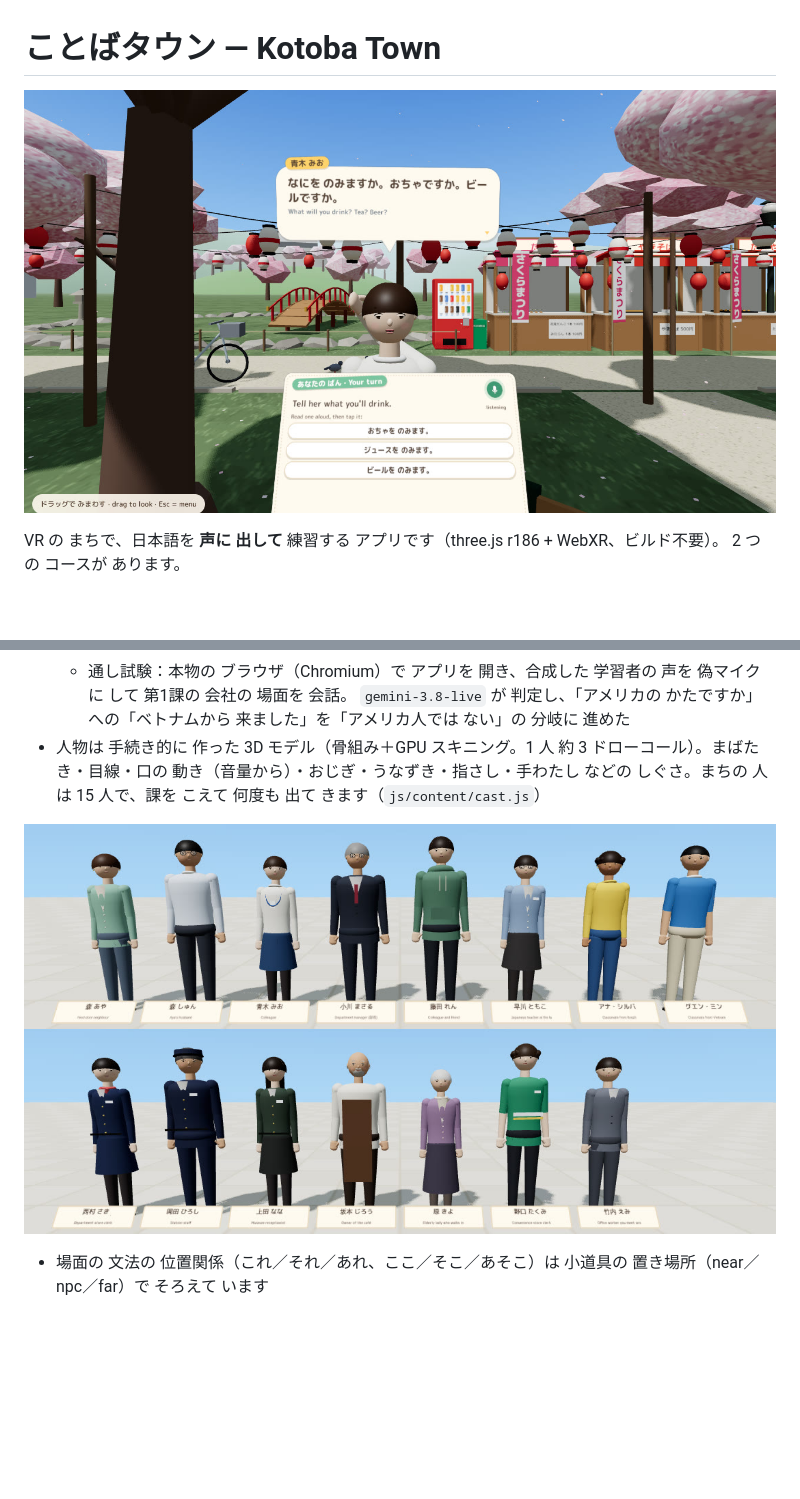
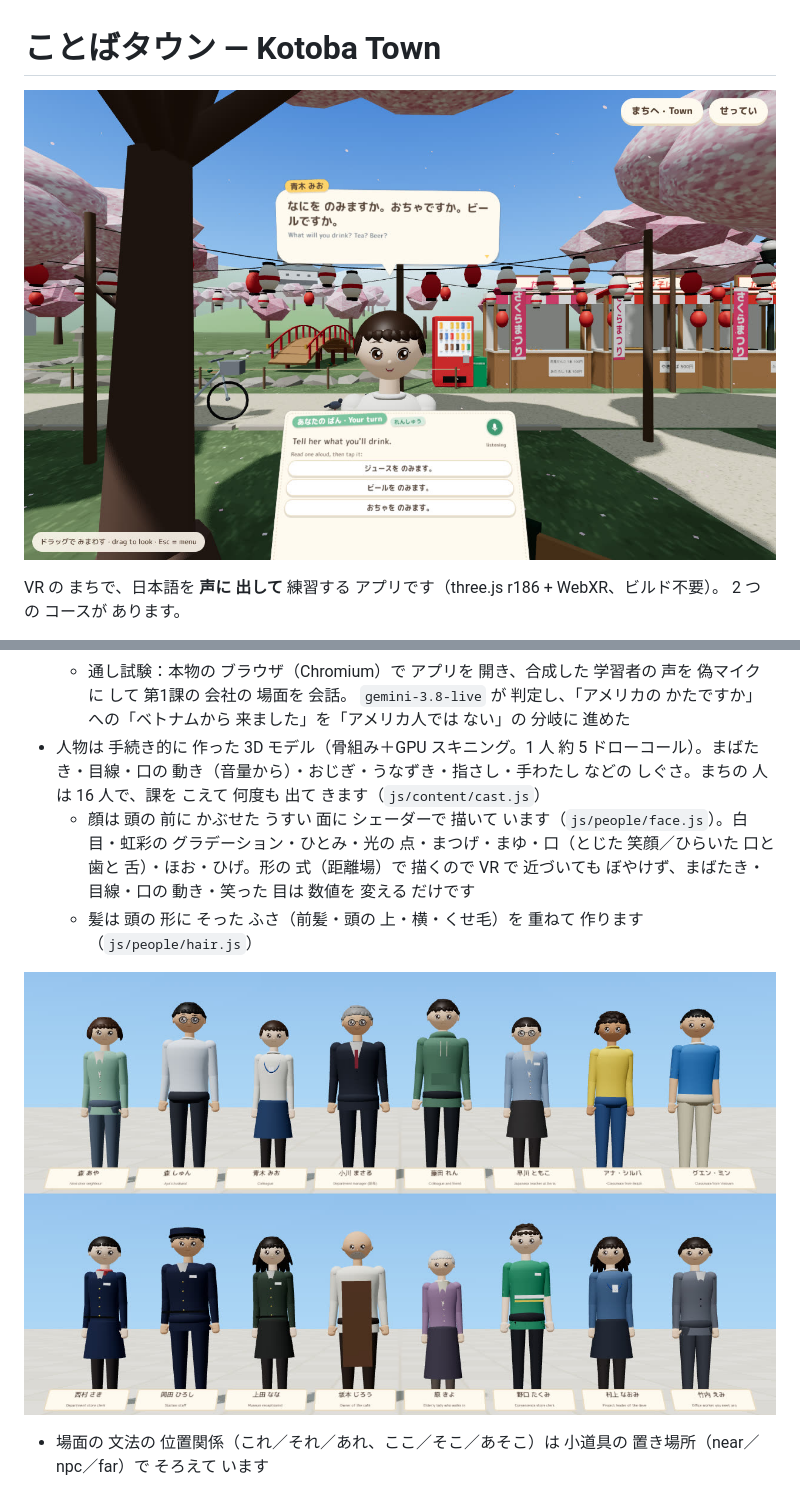
Before and after one commit to tomy1031/lab, a Markdown page: kotoba-town/README.md, 2 parts joined by grey strips. GitHub-like rendering; pictures changed too: kotoba-town/docs/cast.jpg, kotoba-town/docs/preview.jpg; blank space fills up the shorter version.

```diff
--- a/kotoba-town/README.md
+++ b/kotoba-town/README.md
@@ -83,5 +83,7 @@ lesson JSON（data/lessons/l01〜l10.json）── Fable が ネットで 調べ
     台本外の 質問には 相手が 短く 答えた（「トイレは どこですか」→「トイレは あちらです。」）
   - 通し試験：本物の ブラウザ（Chromium）で アプリを 開き、合成した 学習者の 声を 偽マイクに して 第1課の 会社の 場面を 会話。
     `gemini-3.8-live` が 判定し、「アメリカの かたですか」への「ベトナムから 来ました」を「アメリカ人では ない」の 分岐に 進めた
-- 人物は 手続き的に 作った 3D モデル（骨組み＋GPU スキニング。1 人 約 3 ドローコール）。まばたき・目線・口の 動き（音量から）・おじぎ・うなずき・指さし・手わたし などの しぐさ。まちの 人は 15 人で、課を こえて 何度も 出て きます（`js/content/cast.js`）
+- 人物は 手続き的に 作った 3D モデル（骨組み＋GPU スキニング。1 人 約 5 ドローコール）。まばたき・目線・口の 動き（音量から）・おじぎ・うなずき・指さし・手わたし などの しぐさ。まちの 人は 16 人で、課を こえて 何度も 出て きます（`js/content/cast.js`）
+  - 顔は 頭の 前に かぶせた うすい 面に シェーダーで 描いて います（`js/people/face.js`）。白目・虹彩の グラデーション・ひとみ・光の 点・まつげ・まゆ・口（とじた 笑顔／ひらいた 口と 歯と 舌）・ほお・ひげ。形の 式（距離場）で 描くので VR で 近づいても ぼやけず、まばたき・目線・口の 動き・笑った 目は 数値を 変える だけです
+  - 髪は 頭の 形に そった ふさ（前髪・頭の 上・横・くせ毛）を 重ねて 作ります（`js/people/hair.js`）
 
```
Also changed, not shown: other parts of kotoba-town/README.md (+1 -1 lines), 4 other files.
